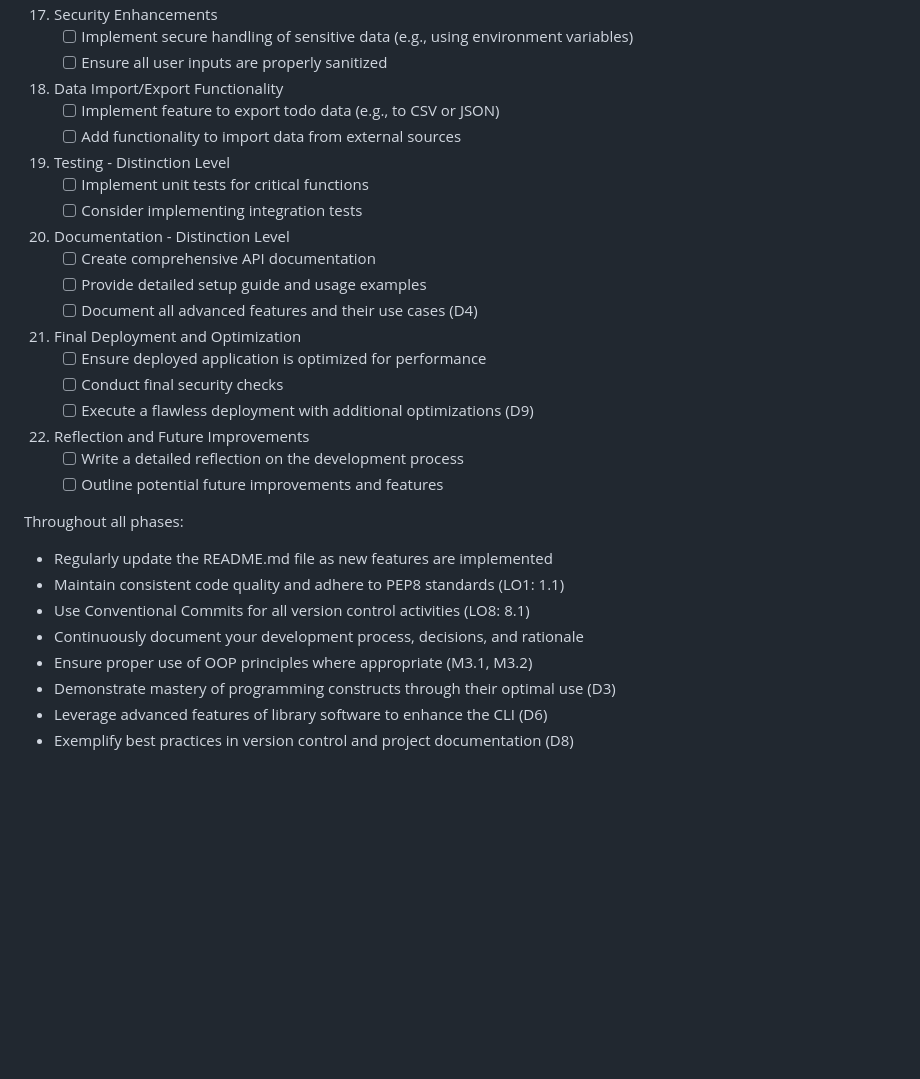
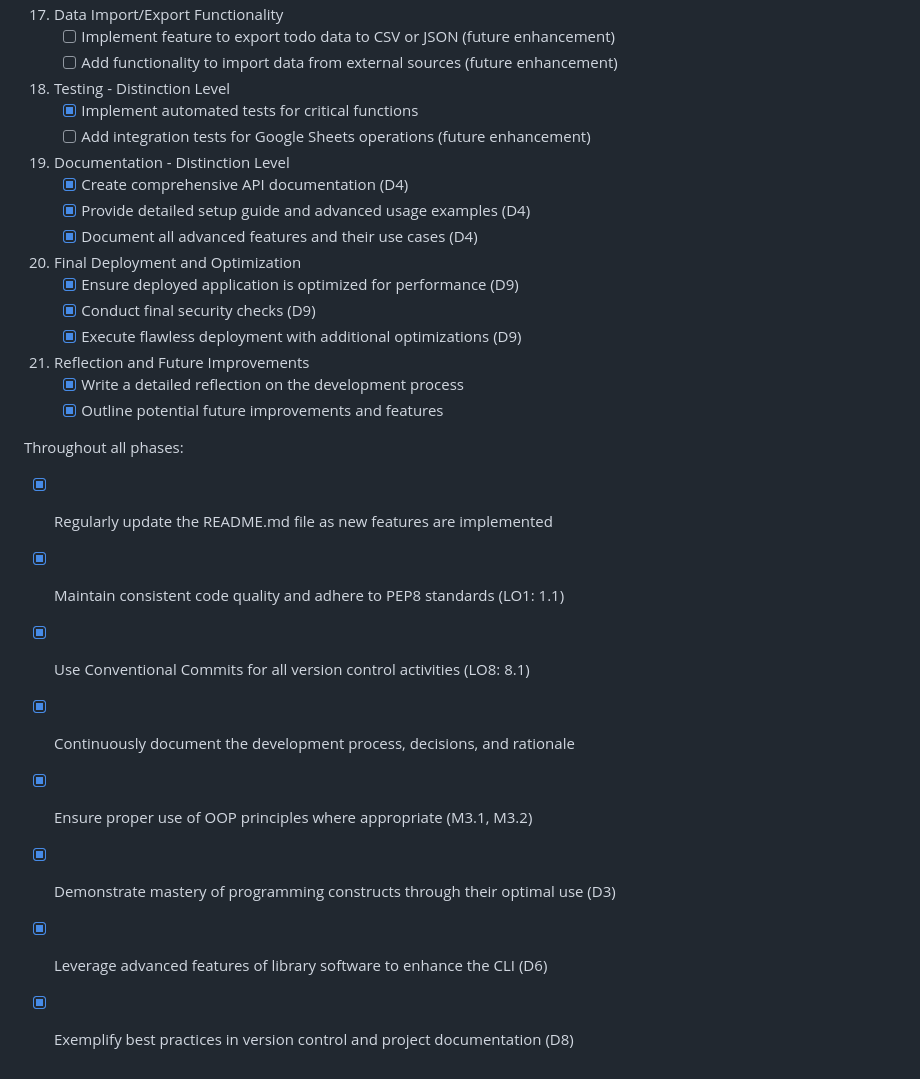
Before and after one commit to Lorenz-127/PP3-task-tracker-cli, a Markdown page: docs/roadmap-checklist.md, the part around the change printed below. GitHub-like rendering; blank space fills up the shorter version.

Commit message:
docs(readme): Add local Roadmap-Checklist to repository

```diff
--- a/docs/roadmap-checklist.md
+++ b/docs/roadmap-checklist.md
@@ -86,36 +83,32 @@ This combined roadmap and checklist ensures that I'm addressing all the learning
 
-17. Security Enhancements
-    - [ ] Implement secure handling of sensitive data (e.g., using environment variables)
-    - [ ] Ensure all user inputs are properly sanitized
+17. Data Import/Export Functionality
+    - [ ] Implement feature to export todo data to CSV or JSON (future enhancement)
+    - [ ] Add functionality to import data from external sources (future enhancement)
 
-18. Data Import/Export Functionality
-    - [ ] Implement feature to export todo data (e.g., to CSV or JSON)
-    - [ ] Add functionality to import data from external sources
+18. Testing - Distinction Level
+    - [x] Implement automated tests for critical functions
+    - [ ] Add integration tests for Google Sheets operations (future enhancement)
 
-19. Testing - Distinction Level
-    - [ ] Implement unit tests for critical functions
-    - [ ] Consider implementing integration tests
+19. Documentation - Distinction Level
+    - [x] Create comprehensive API documentation (D4)
+    - [x] Provide detailed setup guide and advanced usage examples (D4)
+    - [x] Document all advanced features and their use cases (D4)
 
-20. Documentation - Distinction Level
-    - [ ] Create comprehensive API documentation
-    - [ ] Provide detailed setup guide and usage examples
-    - [ ] Document all advanced features and their use cases (D4)
+20. Final Deployment and Optimization
+    - [x] Ensure deployed application is optimized for performance (D9)
+    - [x] Conduct final security checks (D9)
+    - [x] Execute flawless deployment with additional optimizations (D9)
 
-21. Final Deployment and Optimization
-    - [ ] Ensure deployed application is optimized for performance
-    - [ ] Conduct final security checks
-    - [ ] Execute a flawless deployment with additional optimizations (D9)
-
-22. Reflection and Future Improvements
-    - [ ] Write a detailed reflection on the development process
-    - [ ] Outline potential future improvements and features
+21. Reflection and Future Improvements
+    - [x] Write a detailed reflection on the development process
+    - [x] Outline potential future improvements and features
 
 Throughout all phases:
-- Regularly update the README.md file as new features are implemented
-- Maintain consistent code quality and adhere to PEP8 standards (LO1: 1.1)
-- Use Conventional Commits for all version control activities (LO8: 8.1)
-- Continuously document your development process, decisions, and rationale
-- Ensure proper use of OOP principles where appropriate (M3.1, M3.2)
-- Demonstrate mastery of programming constructs through their optimal use (D3)
-- Leverage advanced features of library software to enhance the CLI (D6)
-- Exemplify best practices in version control and project documentation (D8)
+- [x] Regularly update the README.md file as new features are implemented
+- [x] Maintain consistent code quality and adhere to PEP8 standards (LO1: 1.1)
+- [x] Use Conventional Commits for all version control activities (LO8: 8.1)
+- [x] Continuously document the development process, decisions, and rationale
+- [x] Ensure proper use of OOP principles where appropriate (M3.1, M3.2)
+- [x] Demonstrate mastery of programming constructs through their optimal use (D3)
+- [x] Leverage advanced features of library software to enhance the CLI (D6)
+- [x] Exemplify best practices in version control and project documentation (D8)
```
Also changed, not shown: other parts of docs/roadmap-checklist.md (+51 -54 lines).
